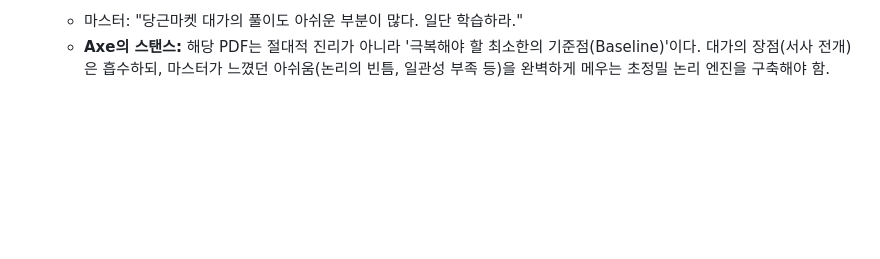
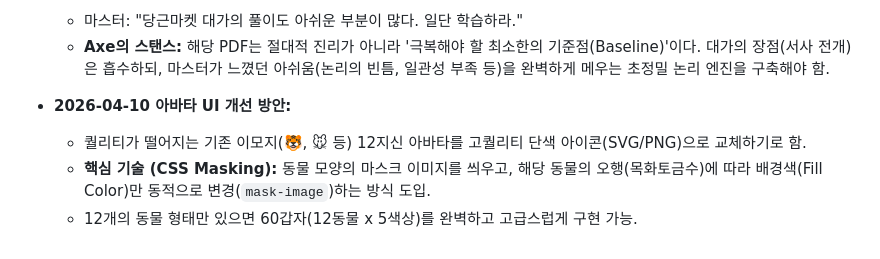
Before and after one commit to jediii88/X-SAJU, a Markdown page: MEMORY.md, the part around the change. Drawn GitHub-style; blank space fills up the shorter version.

Commit message:
docs: Plan to replace emoji avatars with high-quality SVG masks dynamically colored by Wuxing

```diff
--- a/MEMORY.md
+++ b/MEMORY.md
@@ -109,3 +109,8 @@
 - **2026-04-10 최종 지침 (Baseline):**
     - 마스터: "당근마켓 대가의 풀이도 아쉬운 부분이 많다. 일단 학습하라."
     - **Axe의 스탠스:** 해당 PDF는 절대적 진리가 아니라 '극복해야 할 최소한의 기준점(Baseline)'이다. 대가의 장점(서사 전개)은 흡수하되, 마스터가 느꼈던 아쉬움(논리의 빈틈, 일관성 부족 등)을 완벽하게 메우는 초정밀 논리 엔진을 구축해야 함.
+
+- **2026-04-10 아바타 UI 개선 방안:**
+    - 퀄리티가 떨어지는 기존 이모지(🐯, 🐭 등) 12지신 아바타를 고퀄리티 단색 아이콘(SVG/PNG)으로 교체하기로 함.
+    - **핵심 기술 (CSS Masking):** 동물 모양의 마스크 이미지를 씌우고, 해당 동물의 오행(목화토금수)에 따라 배경색(Fill Color)만 동적으로 변경(`mask-image`)하는 방식 도입.
+    - 12개의 동물 형태만 있으면 60갑자(12동물 x 5색상)를 완벽하고 고급스럽게 구현 가능.
```
